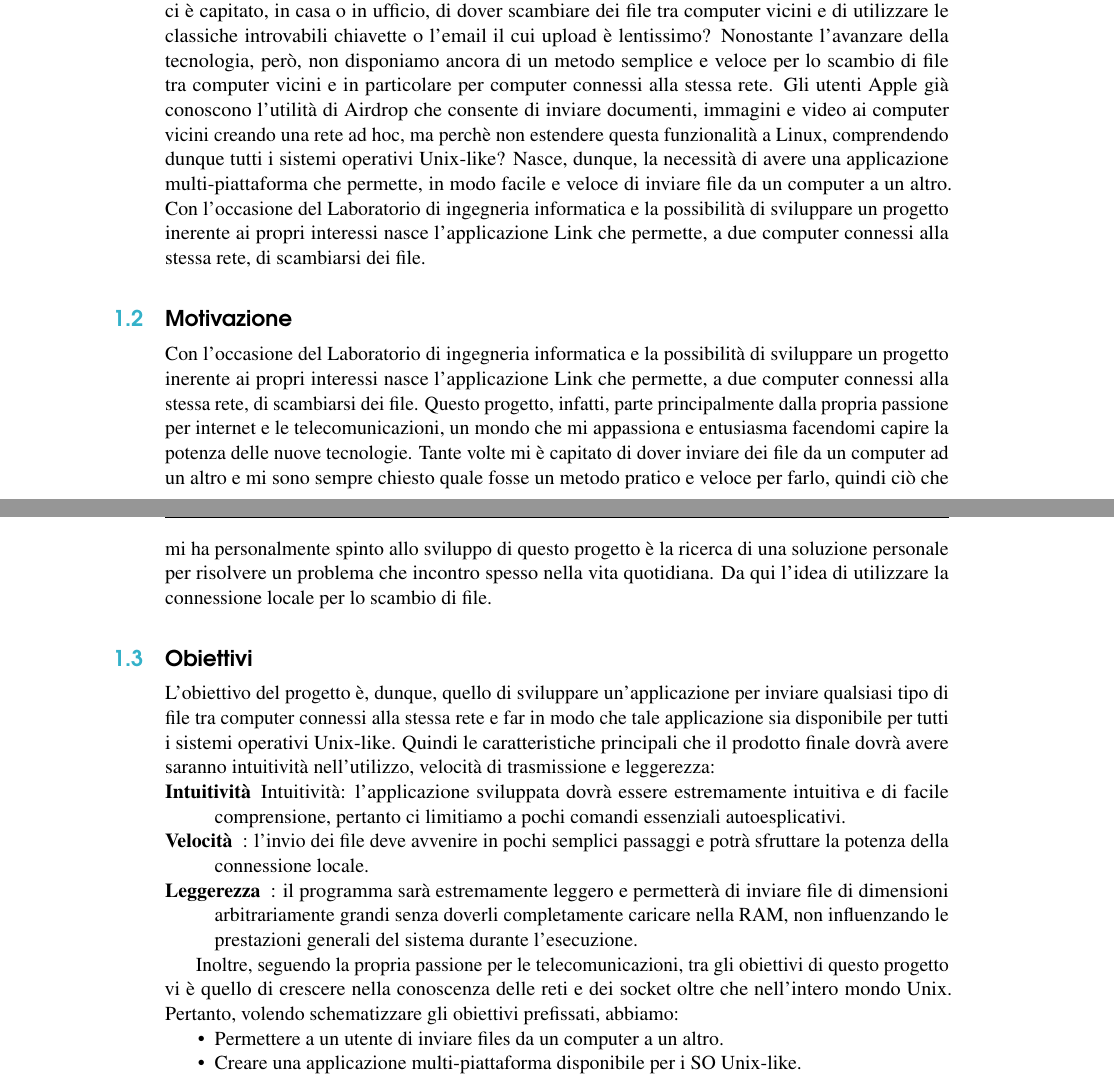
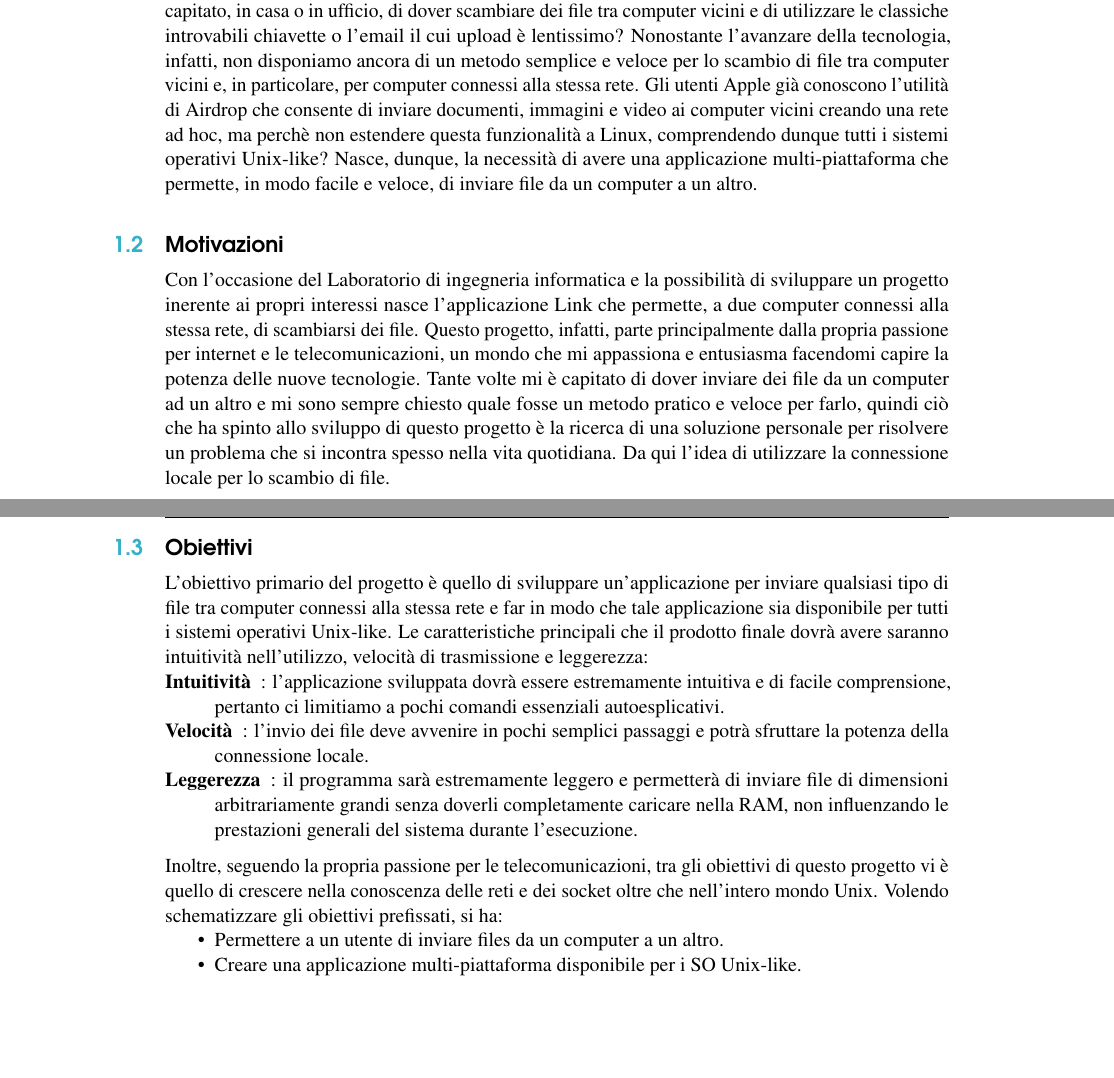
Before and after one commit to davidetalon/link, a LaTeX book (Project report/main.tex): two parts of pages 5 and 6 of 26, joined at a grey line, cut so that both start at the same text, the shorter picture padded with empty space. Compiled offline with pdfLaTeX.

Commit message:
Revisione primo capitolo

```diff
--- a/Project report/main.tex
+++ b/Project report/main.tex
@@ -133,34 +133,36 @@ Seguendo il corso Laboratorio di ingegneria informatica il cui obiettivo è l'ac
 Realizzazione di un progetto individuale su un argomento di proprio interesse.
 \end{quote}
 
-Pertanto, pensando ai possibili sviluppi, mi sono imbattuto in un problema pratico.
+\noindent Pertanto, pensando ai possibili sviluppi, mi sono imbattuto in un problema pratico.
 Quante volte ci è capitato, in casa o in ufficio, di dover scambiare dei file tra computer vicini e di utilizzare le classiche introvabili chiavette o l'email il cui upload è lentissimo?
-Nonostante l'avanzare della tecnologia, però, non disponiamo ancora di un metodo semplice e veloce per lo scambio di file tra computer vicini e in particolare per computer connessi alla stessa rete.
+Nonostante l'avanzare della tecnologia, infatti, non disponiamo ancora di un metodo semplice e veloce per lo scambio di file tra computer vicini e, in particolare, per computer connessi alla stessa rete.
 Gli utenti Apple già conoscono l'utilità di Airdrop che consente di inviare documenti, immagini e video ai computer vicini creando una rete ad hoc, ma perchè non estendere questa funzionalità a Linux, comprendendo dunque tutti i sistemi operativi Unix-like?
-Nasce, dunque, la necessità di avere una applicazione multi-piattaforma che permette, in modo facile e veloce di inviare file da un computer a un altro.
-Con l'occasione del Laboratorio di ingegneria informatica e la possibilità di sviluppare un progetto inerente ai propri interessi nasce l'applicazione Link che permette, a due computer connessi alla stessa rete, di scambiarsi dei file.
+Nasce, dunque, la necessità di avere una applicazione multi-piattaforma che permette, in modo facile e veloce, di inviare file da un computer a un altro.
 
 
-\section{Motivazione}\index{Motivazioni}
+
+\section{Motivazioni}\index{Motivazioni}
 
 Con l'occasione del Laboratorio di ingegneria informatica e la possibilità di sviluppare un progetto inerente ai propri interessi nasce l'applicazione Link che permette, a due computer connessi alla stessa rete, di scambiarsi dei file.
 Questo progetto, infatti, parte principalmente dalla propria passione per internet e le telecomunicazioni, un mondo che mi appassiona e entusiasma facendomi capire la potenza delle nuove tecnologie.
-Tante volte mi è capitato di dover inviare dei file da un computer ad un altro e mi sono sempre chiesto quale fosse un metodo pratico e veloce per farlo, quindi ciò che mi ha personalmente spinto allo sviluppo di questo progetto è la ricerca di una soluzione personale per risolvere un problema che incontro spesso nella vita quotidiana.
+Tante volte mi è capitato di dover inviare dei file da un computer ad un altro e mi sono sempre chiesto quale fosse un metodo pratico e veloce per farlo, quindi ciò che ha spinto allo sviluppo di questo progetto è la ricerca di una soluzione personale per risolvere un problema che si incontra spesso nella vita quotidiana.
 Da qui l'idea di utilizzare la connessione locale per lo scambio di file.
 
 \section{Obiettivi}\index{Obiettivi}
 
 
-L'obiettivo del progetto è, dunque, quello di sviluppare un'applicazione per inviare qualsiasi tipo di file tra computer connessi alla stessa rete e far in modo che tale applicazione sia disponibile per tutti i sistemi operativi Unix-like.
-Quindi le caratteristiche principali che il prodotto finale dovrà avere saranno intuitività nell'utilizzo, velocità di trasmissione e leggerezza:
+L'obiettivo primario del progetto è quello di sviluppare un'applicazione per inviare qualsiasi tipo di file tra computer connessi alla stessa rete e far in modo che tale applicazione sia disponibile per tutti i sistemi operativi Unix-like.
+Le caratteristiche principali che il prodotto finale dovrà avere saranno intuitività nell'utilizzo, velocità di trasmissione e leggerezza:
 
 \begin{description}
-\item[Intuitività] Intuitività: l'applicazione sviluppata dovrà essere estremamente intuitiva e di facile comprensione, pertanto ci limitiamo a pochi comandi essenziali autoesplicativi.
+\item[Intuitività]: l'applicazione sviluppata dovrà essere estremamente intuitiva e di facile comprensione, pertanto ci limitiamo a pochi comandi essenziali autoesplicativi.
 \item [Velocità]: l'invio dei file deve avvenire in pochi semplici passaggi e potrà sfruttare la potenza della connessione locale.
 \item [Leggerezza]: il programma sarà estremamente leggero e permetterà di inviare file di dimensioni arbitrariamente grandi senza doverli completamente caricare nella RAM, non influenzando le prestazioni generali del sistema durante l'esecuzione.
 \end{description}
 
-Inoltre, seguendo la propria passione per le telecomunicazioni, tra gli obiettivi di questo progetto vi è quello di crescere nella conoscenza delle reti e dei socket oltre che nell'intero mondo Unix. Pertanto, volendo schematizzare gli obiettivi prefissati, abbiamo:
+\medskip
+\noindent Inoltre, seguendo la propria passione per le telecomunicazioni, tra gli obiettivi di questo progetto vi è quello di crescere nella conoscenza delle reti e dei socket oltre che nell'intero mondo Unix.
+Volendo schematizzare gli obiettivi prefissati, si ha:
 
 \begin{itemize}
 \item Permettere a un utente di inviare files da un computer a un altro.
```
Also changed, not shown: Project report/main.tex (10 more changed lines). Lines whose indentation alone changed are shown as unchanged.
